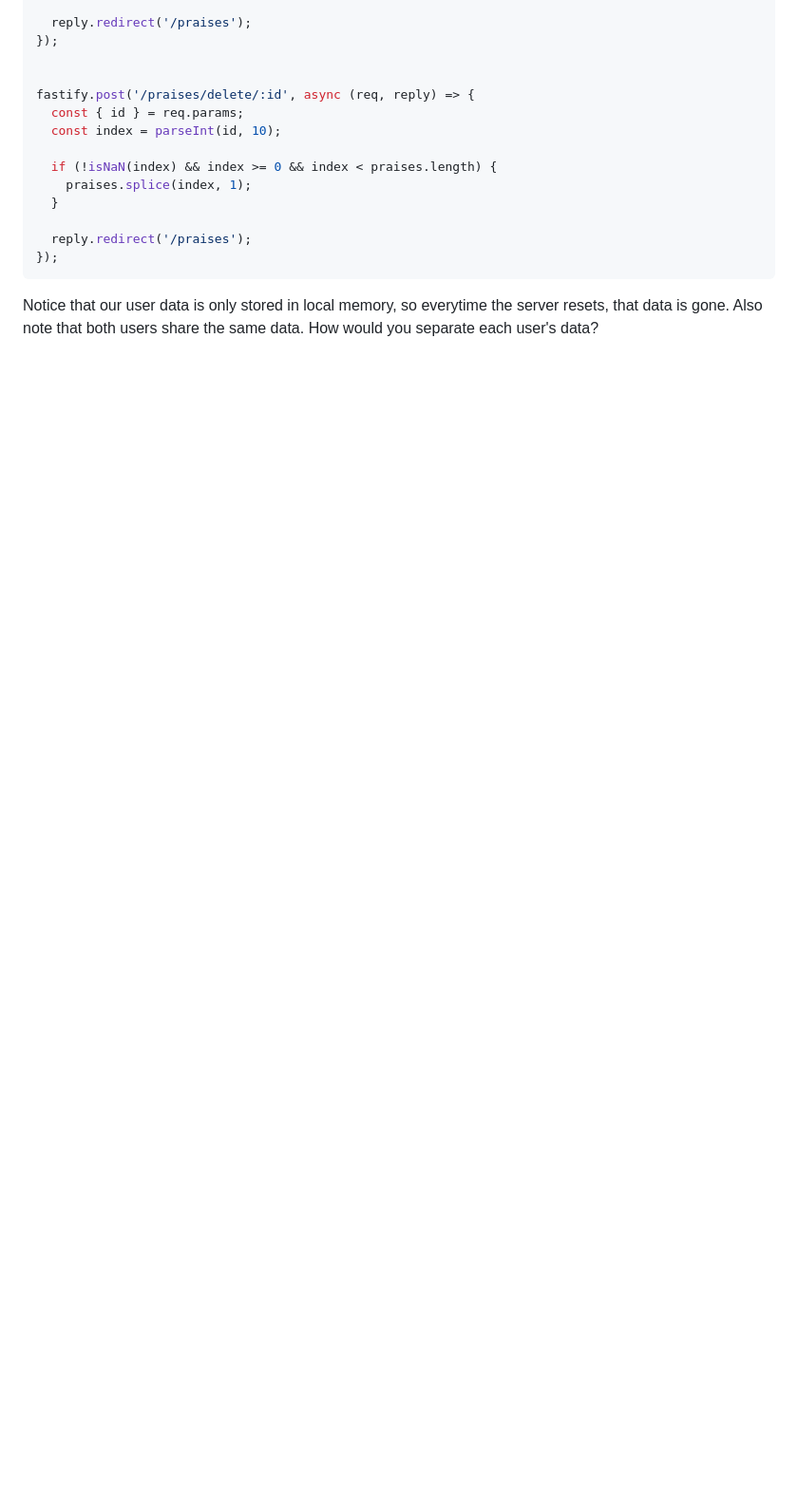
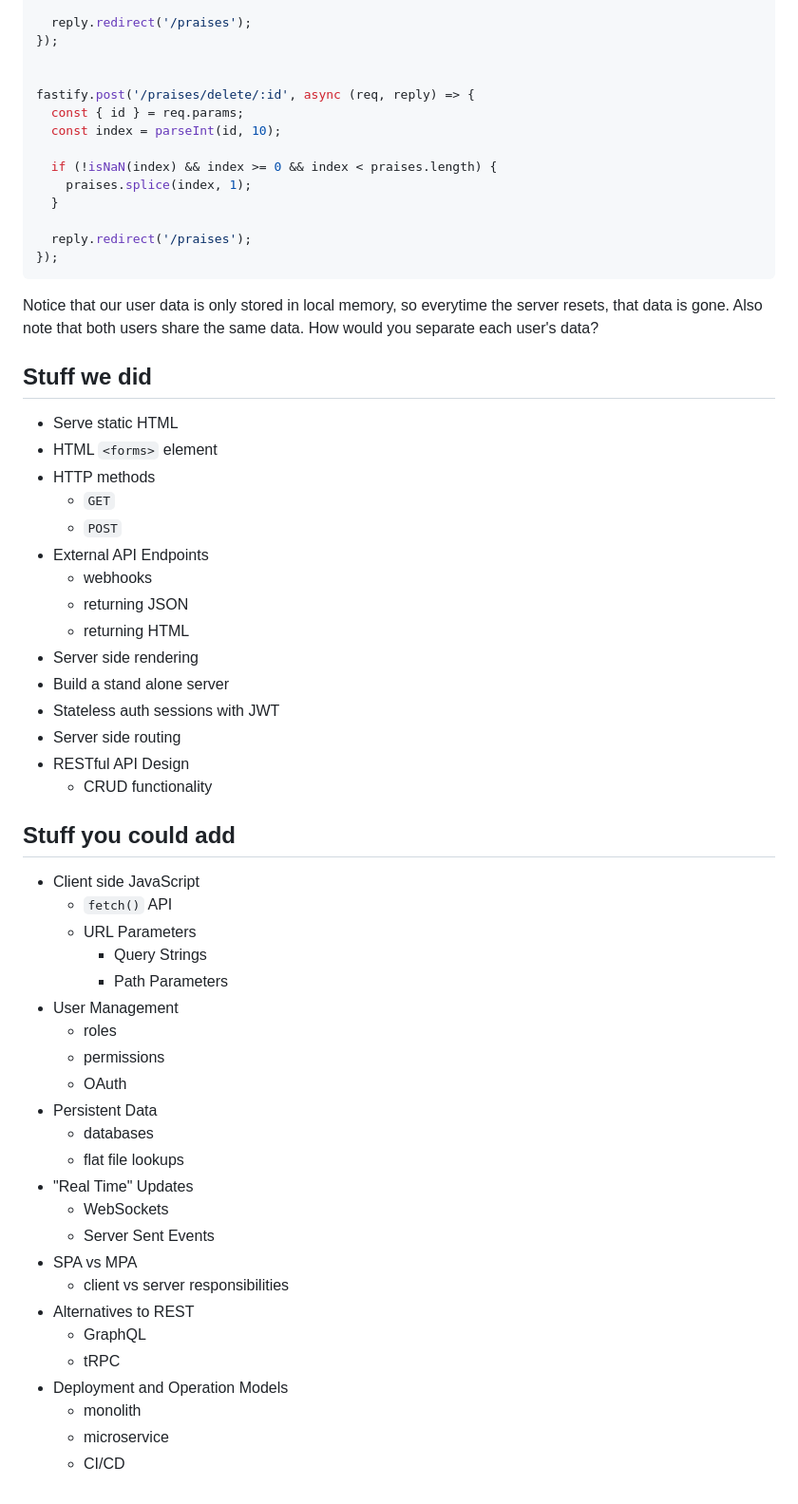
Before and after one commit to pchinjr/praise-cage-rest-api-workshop, a Markdown page: README.md, the part around the change. Shown at 95% size. Drawn GitHub-style; blank space fills up the shorter version.

Commit message:
feat: expanded readme

````diff
--- a/README.md
+++ b/README.md
@@ -472,3 +472,46 @@ fastify.post('/praises/delete/:id', async (req, reply) => {
 });
 ```
 Notice that our user data is only stored in local memory, so everytime the server resets, that data is gone. Also note that both users share the same data. How would you separate each user's data?
+
+## Stuff we did
+- Serve static HTML
+- HTML `<forms>` element
+- HTTP methods
+  - `GET`
+  - `POST`
+- External API Endpoints
+  - webhooks
+  - returning JSON
+  - returning HTML
+- Server side rendering
+- Build a stand alone server
+- Stateless auth sessions with JWT
+- Server side routing
+- RESTful API Design
+  - CRUD functionality
+
+## Stuff you could add
+- Client side JavaScript
+  - `fetch()` API
+  - URL Parameters
+    - Query Strings
+    - Path Parameters
+- User Management
+  - roles
+  - permissions
+  - OAuth
+- Persistent Data
+  - databases
+  - flat file lookups
+- "Real Time" Updates
+  - WebSockets
+  - Server Sent Events
+- SPA vs MPA
+  - client vs server responsibilities
+- Alternatives to REST
+  - GraphQL
+  - tRPC
+- Deployment and Operation Models
+  - monolith
+  - microservice
+  - CI/CD
````
